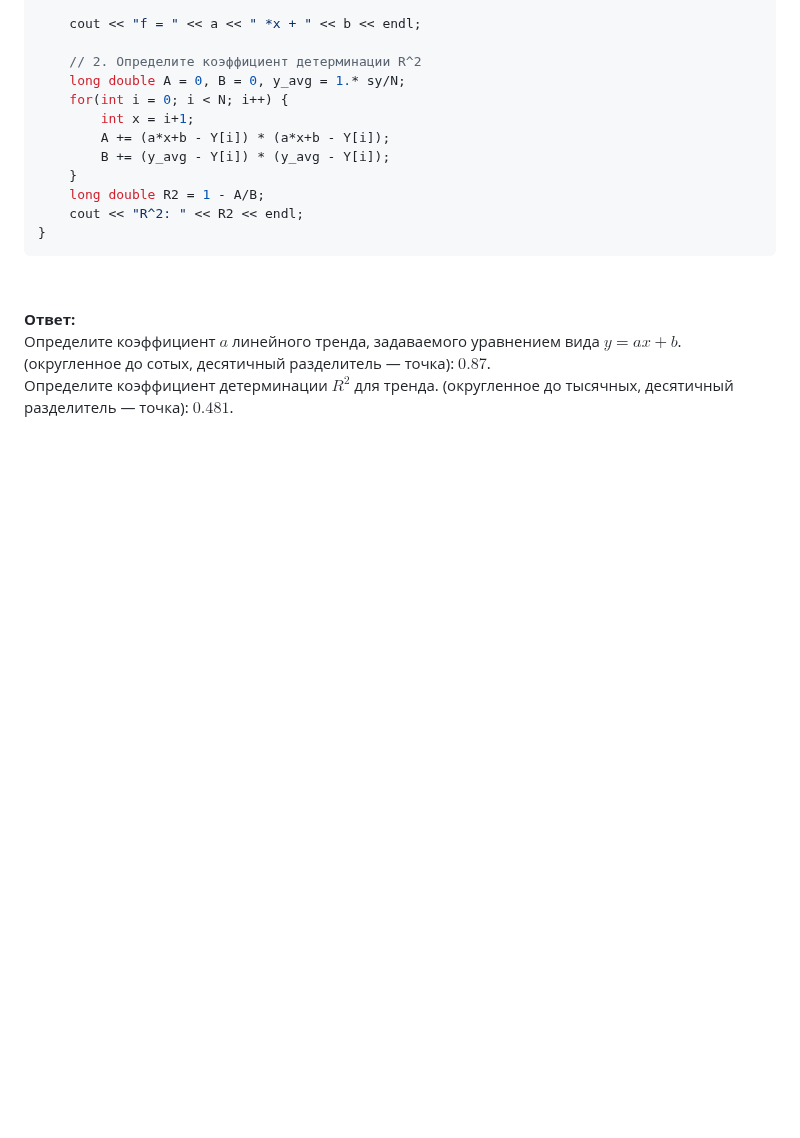
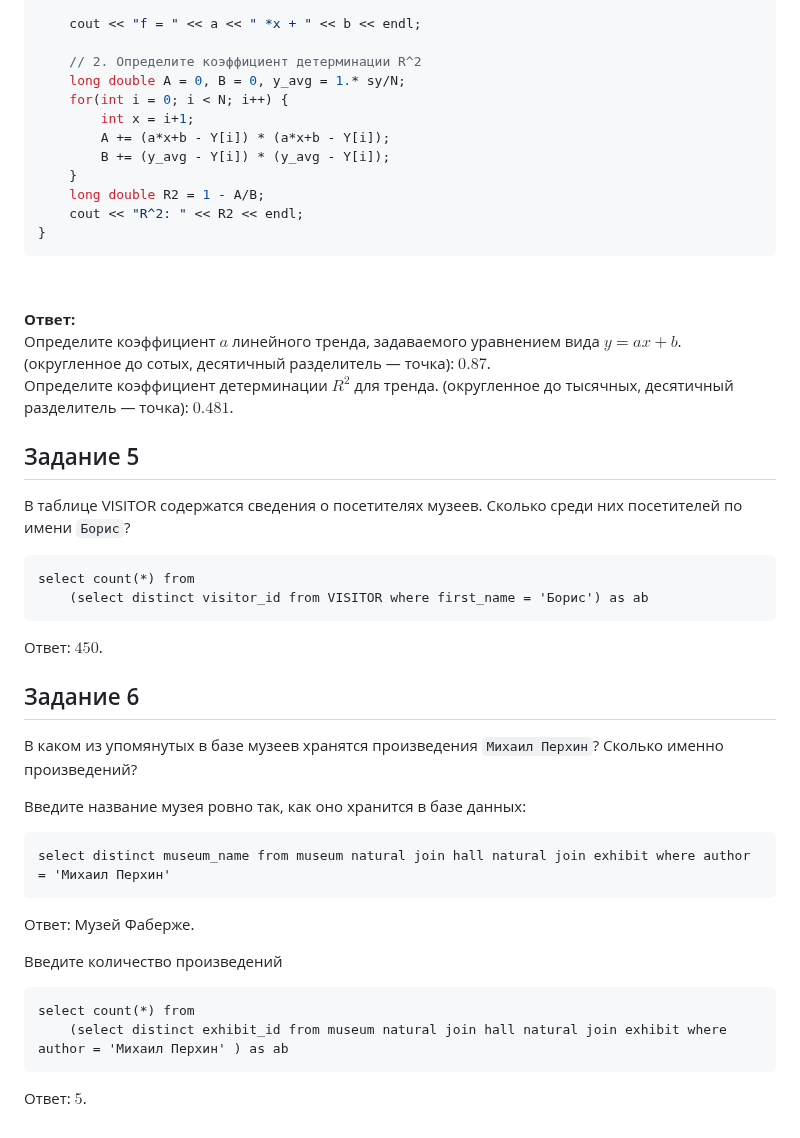
Before and after one commit to rfldxx/HomeWorks, a Markdown page: Первичная обработка и хранение больших данных/README.md, the part around the change. Rendered like a GitHub page; folded sections open; blank space fills up the shorter version.

````diff
--- a/Первичная обработка и хранение больших данных/README.md
+++ b/Первичная обработка и хранение больших данных/README.md
@@ -190,3 +190,35 @@ $\text{ }$
 **Ответ:** \
 Определите коэффициент $a$ линейного тренда, задаваемого уравнением вида $y= ax + b$. (округленное до сотых, десятичный разделитель — точка): $0.87$. \
 Определите коэффициент детерминации $R^2$ для тренда. (округленное до тысячных, десятичный разделитель — точка): $0.481$.
+
+
+## Задание 5
+В таблице VISITOR содержатся сведения о посетителях музеев. Сколько среди них посетителей по имени `Борис`?
+
+```
+select count(*) from
+    (select distinct visitor_id from VISITOR where first_name = 'Борис') as ab
+```
+
+Ответ: $450$.
+
+
+## Задание 6
+В каком из упомянутых в базе музеев хранятся произведения `Михаил Перхин`? Сколько именно произведений?
+
+
+Введите название музея ровно так, как оно хранится в базе данных:
+
+```
+select distinct museum_name from museum natural join hall natural join exhibit where author = 'Михаил Перхин'
+```
+
+Ответ: Музей Фаберже.
+
+
+Введите количество произведений
+```
+select count(*) from
+	(select distinct exhibit_id from museum natural join hall natural join exhibit where author = 'Михаил Перхин' ) as ab
+```
+Ответ: $5$.
````
